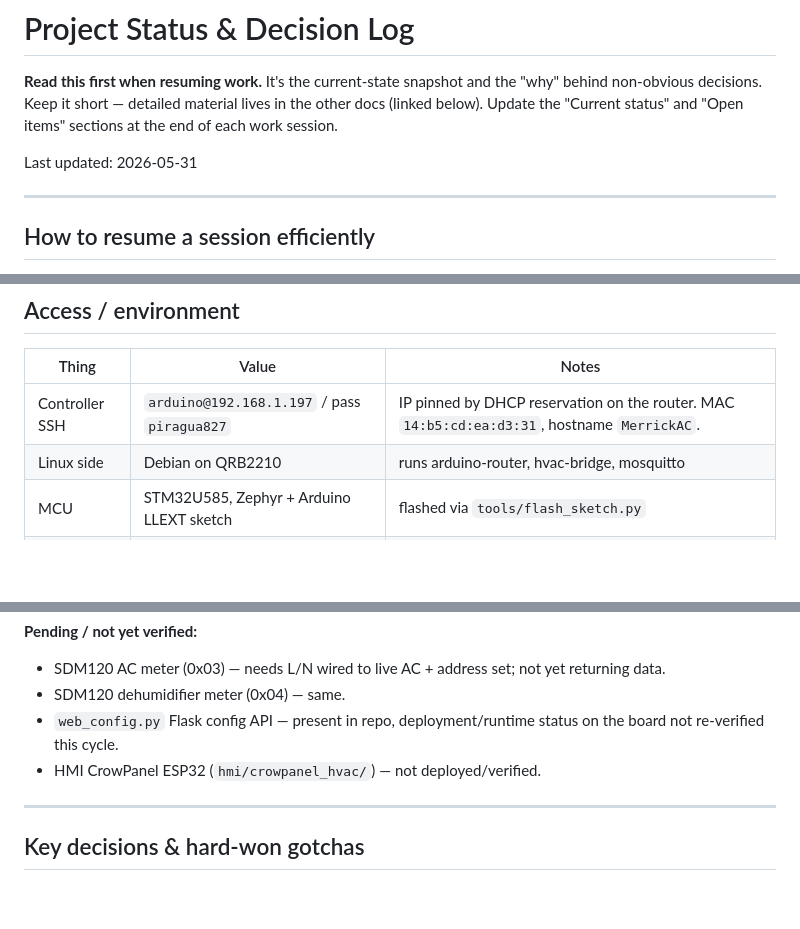
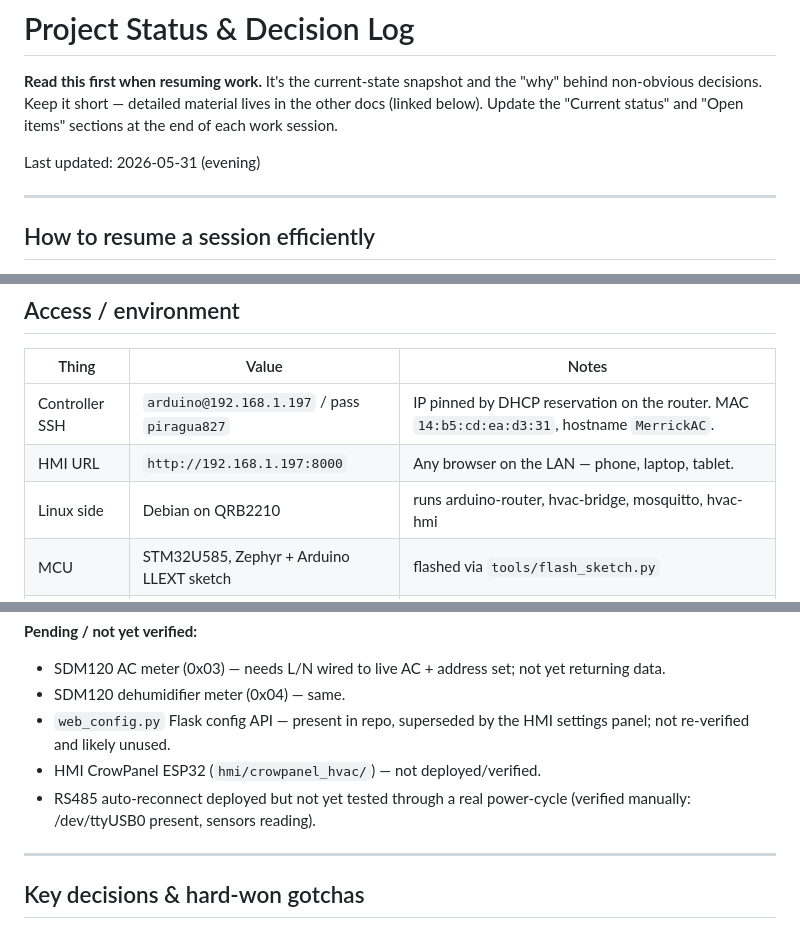
Before and after one commit to jchriswaters/merrick_ac, a Markdown page: docs/PROJECT-STATUS.md, 3 parts joined by grey strips. Drawn GitHub-style; blank space fills up the shorter version.

```diff
--- a/docs/PROJECT-STATUS.md
+++ b/docs/PROJECT-STATUS.md
@@ -5,7 +5,7 @@ and the "why" behind non-obvious decisions.  Keep it short — detailed
 material lives in the other docs (linked below).  Update the "Current
 status" and "Open items" sections at the end of each work session.
 
-Last updated: 2026-05-31
+Last updated: 2026-05-31 (evening)
 
 ---
 
@@ -31,7 +31,8 @@ codebase or pasting a transcript.
 | Thing | Value | Notes |
 |---|---|---|
 | Controller SSH | `arduino@192.168.1.197` / pass `piragua827` | IP pinned by DHCP reservation on the router. MAC `14:b5:cd:ea:d3:31`, hostname `MerrickAC`. |
-| Linux side | Debian on QRB2210 | runs arduino-router, hvac-bridge, mosquitto |
+| HMI URL | `http://192.168.1.197:8000` | Any browser on the LAN — phone, laptop, tablet. |
+| Linux side | Debian on QRB2210 | runs arduino-router, hvac-bridge, mosquitto, hvac-hmi |
 | MCU | STM32U585, Zephyr + Arduino LLEXT sketch | flashed via `tools/flash_sketch.py` |
 | Dev machine | Windows laptop, Python 3.14 | Arduino CLI at `C:\Program Files\Arduino CLI\` |
 
@@ -116,9 +124,11 @@ codebase or pasting a transcript.
 - SDM120 AC meter (0x03) — needs L/N wired to live AC + address set; not
   yet returning data.
 - SDM120 dehumidifier meter (0x04) — same.
-- `web_config.py` Flask config API — present in repo, deployment/runtime
-  status on the board not re-verified this cycle.
+- `web_config.py` Flask config API — present in repo, superseded by the
+  HMI settings panel; not re-verified and likely unused.
 - HMI CrowPanel ESP32 (`hmi/crowpanel_hvac/`) — not deployed/verified.
+- RS485 auto-reconnect deployed but not yet tested through a real power-cycle
+  (verified manually: /dev/ttyUSB0 present, sensors reading).
 
 ---
 
```
Also changed, not shown: other parts of docs/PROJECT-STATUS.md (+36 -10 lines).
